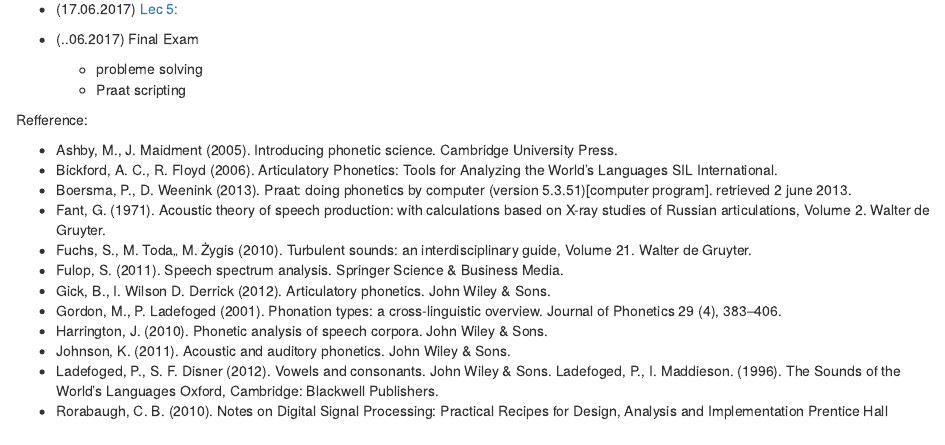
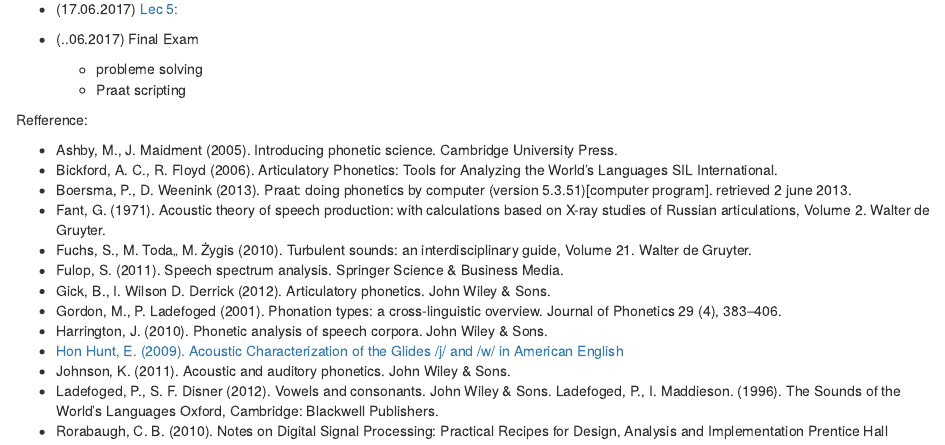
Before and after one commit to agricolamz/2017_m_Instrumental_Phonetics, an R Markdown document (index.Rmd): the page in a window 1100 px wide, from 720 px down. Rendered offline with R 4.5, knitr and Pandoc, with nearby package versions.

Commit message:
add references

```diff
--- a/index.Rmd
+++ b/index.Rmd
@@ -46,6 +46,7 @@ Refference:
 * Gick, B., I. Wilson D. Derrick (2012). Articulatory phonetics. John Wiley & Sons.
 * Gordon, M., P. Ladefoged (2001).  Phonation types: a cross-linguistic overview. Journal of Phonetics 29 (4), 383–406.
 * Harrington, J. (2010). Phonetic analysis of speech corpora. John Wiley & Sons.
+* [Hon Hunt, E. (2009). Acoustic Characterization of the Glides /j/ and /w/ in American English](https://dspace.mit.edu/bitstream/handle/1721.1/52797/547382338-MIT.pdf;sequence=2)
 * Johnson, K. (2011). Acoustic and auditory phonetics. John Wiley & Sons.
 * Ladefoged, P., S. F. Disner (2012). Vowels and consonants. John Wiley & Sons.
 Ladefoged, P., I. Maddieson. (1996). The Sounds of the World’s Languages Oxford, Cambridge: Blackwell Publishers.
```
Also changed, not shown: 1 other file.
